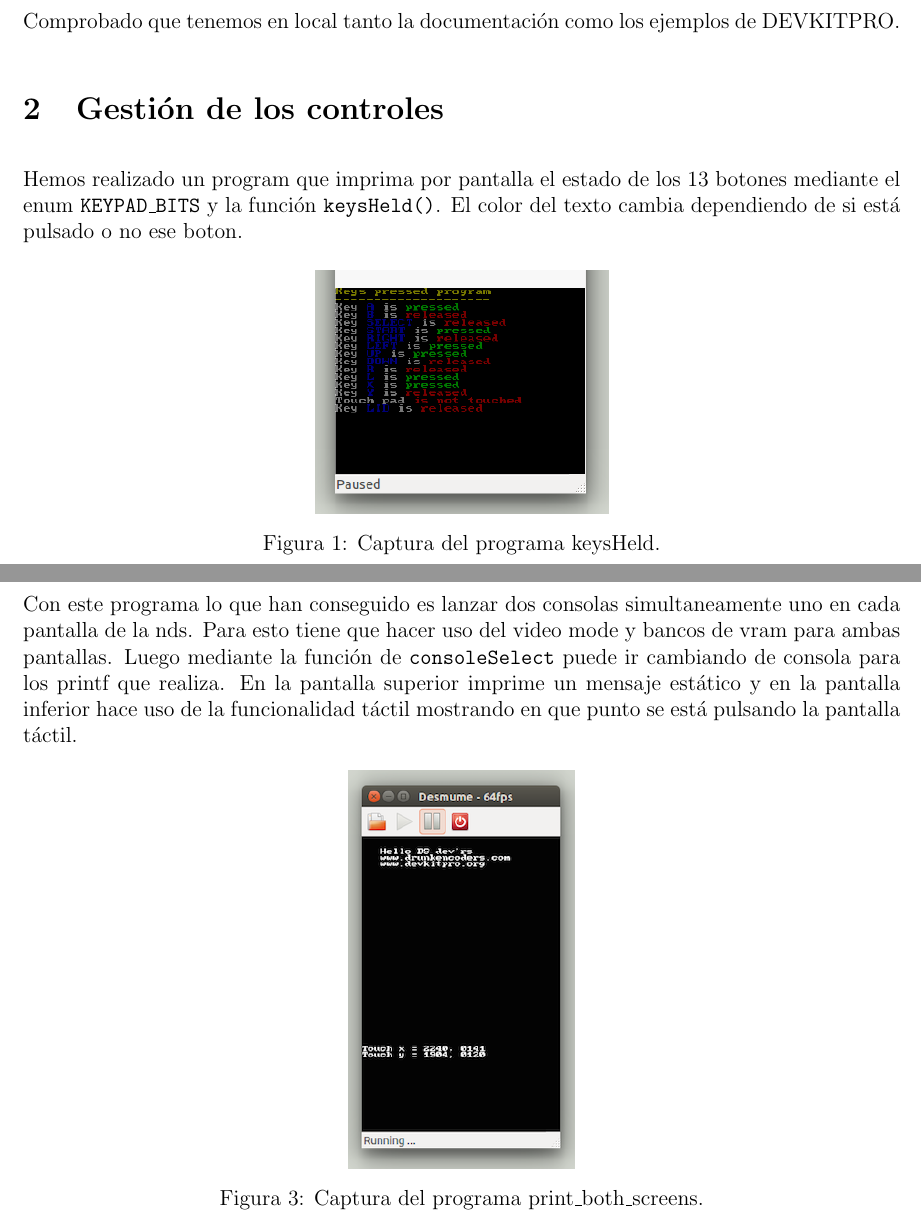
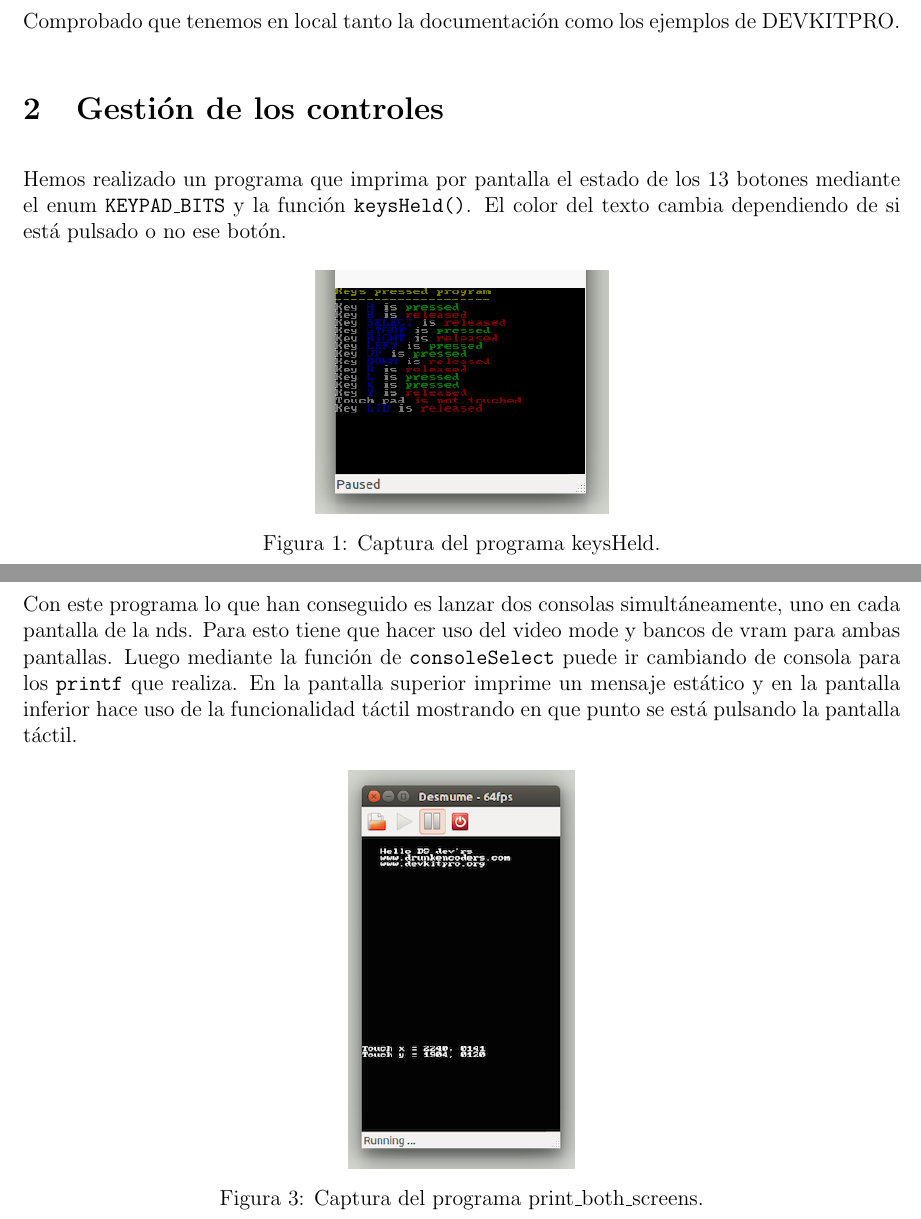
Before and after one commit to markholland/AEV, a LaTeX document (p3/p3.tex): two parts of pages 2 and 4 of 7, joined at a grey line, cut so that both start at the same text. Compiled offline with pdfLaTeX.

Commit message:
Spelling mistakes in p3

```diff
--- a/p3/p3.tex
+++ b/p3/p3.tex
@@ -29,7 +29,7 @@
 
     \section{Gestión de los controles}
 
-    Hemos realizado un program que imprima por pantalla el estado de los 13 botones mediante el enum \texttt{KEYPAD\_BITS} y la función \texttt{keysHeld()}. El color del texto cambia dependiendo de si está pulsado o no ese boton.
+    Hemos realizado un programa que imprima por pantalla el estado de los 13 botones mediante el enum \texttt{KEYPAD\_BITS} y la función \texttt{keysHeld()}. El color del texto cambia dependiendo de si está pulsado o no ese botón.
 
     \begin{figure}[H]
     \centering
@@ -55,7 +55,7 @@
 
     \subsection{print\_both\_screens}
 
-    Con este programa lo que han conseguido es lanzar dos consolas simultaneamente uno en cada pantalla de la nds. Para esto tiene que hacer uso del video mode y bancos de vram para ambas pantallas. Luego mediante la función de \texttt{consoleSelect} puede ir cambiando de consola para los printf que realiza. En la pantalla superior imprime un mensaje estático y en la pantalla inferior hace uso de la funcionalidad táctil mostrando en que punto se está pulsando la pantalla táctil.
+    Con este programa lo que han conseguido es lanzar dos consolas simultáneamente, uno en cada pantalla de la nds. Para esto tiene que hacer uso del video mode y bancos de vram para ambas pantallas. Luego mediante la función de \texttt{consoleSelect} puede ir cambiando de consola para los \texttt{printf} que realiza. En la pantalla superior imprime un mensaje estático y en la pantalla inferior hace uso de la funcionalidad táctil mostrando en que punto se está pulsando la pantalla táctil.
 
     \begin{figure}[H]
     \centering
```
Also changed, not shown: p3/p3.tex (4 more changed lines).
